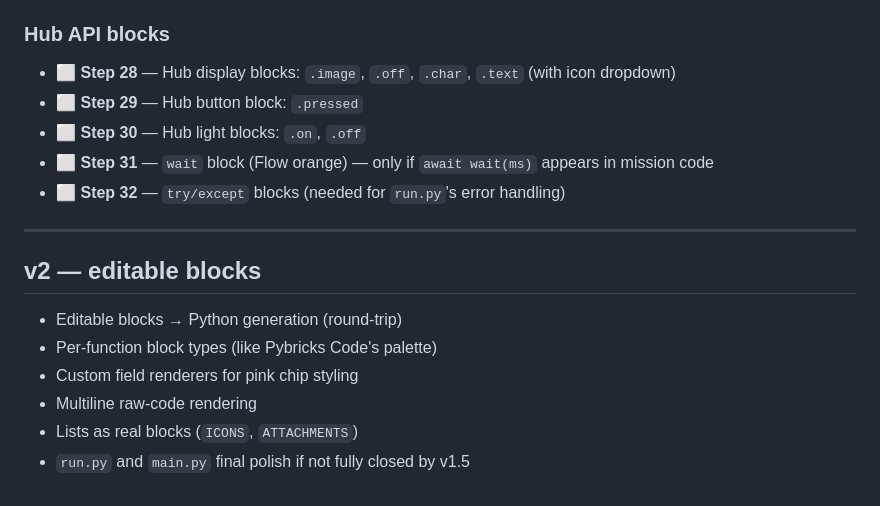
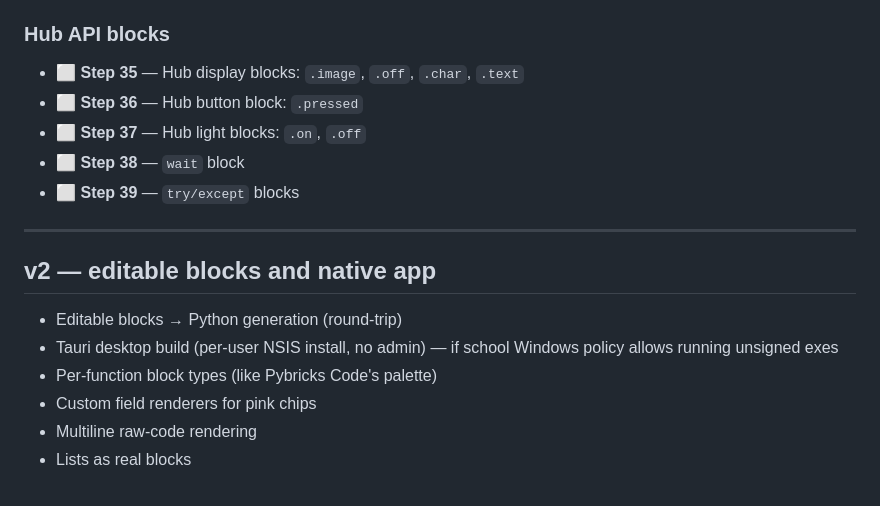
Before and after one commit to AfrazF/python-to-blocks, a Markdown page: docs/ROADMAP.md, the part around one of its changes. Drawn GitHub-style.

```diff
--- a/docs/ROADMAP.md
+++ b/docs/ROADMAP.md
@@ -64,19 +88,19 @@ Mark a step ✅ only when it renders correctly in the browser and tests pass.
 
 ### Hub API blocks
 
-- ⬜ **Step 28** — Hub display blocks: `.image`, `.off`, `.char`, `.text` (with icon dropdown)
-- ⬜ **Step 29** — Hub button block: `.pressed`
-- ⬜ **Step 30** — Hub light blocks: `.on`, `.off`
-- ⬜ **Step 31** — `wait` block (Flow orange) — only if `await wait(ms)` appears in mission code
-- ⬜ **Step 32** — `try/except` blocks (needed for `run.py`'s error handling)
+- ⬜ **Step 35** — Hub display blocks: `.image`, `.off`, `.char`, `.text`
+- ⬜ **Step 36** — Hub button block: `.pressed`
+- ⬜ **Step 37** — Hub light blocks: `.on`, `.off`
+- ⬜ **Step 38** — `wait` block
+- ⬜ **Step 39** — `try/except` blocks
 
 ---
 
-## v2 — editable blocks
+## v2 — editable blocks and native app
 
 - Editable blocks → Python generation (round-trip)
+- Tauri desktop build (per-user NSIS install, no admin) — if school Windows policy allows running unsigned exes
 - Per-function block types (like Pybricks Code's palette)
-- Custom field renderers for pink chip styling
+- Custom field renderers for pink chips
 - Multiline raw-code rendering
-- Lists as real blocks (`ICONS`, `ATTACHMENTS`)
-- `run.py` and `main.py` final polish if not fully closed by v1.5
+- Lists as real blocks
```
Also changed, not shown: other parts of docs/ROADMAP.md (+43 -19 lines).
